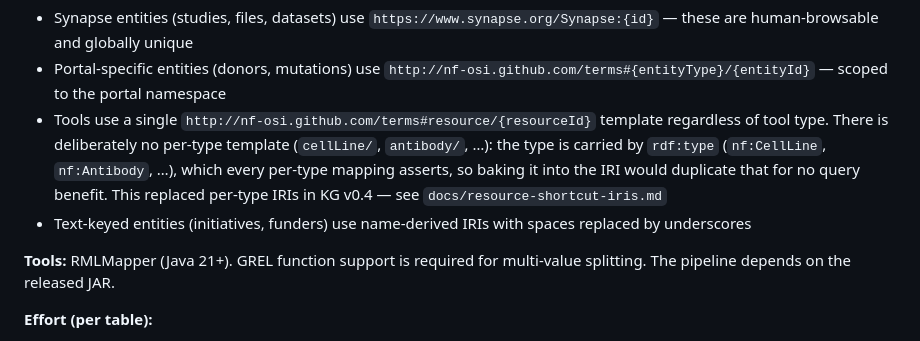
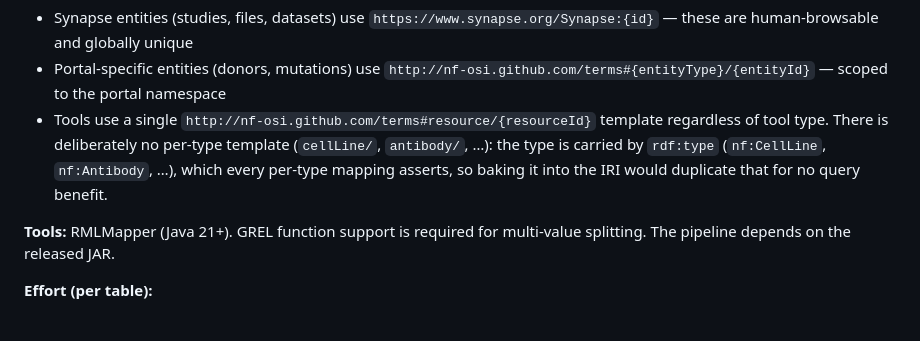
Before and after one commit to nf-osi/kg-pipeline, a Markdown page: docs/kg-pipeline-architecture.md, the part around the change. Rendered like a GitHub page.

```diff
--- a/docs/kg-pipeline-architecture.md
+++ b/docs/kg-pipeline-architecture.md
@@ -233,8 +233,7 @@ RML ([spec](https://rml.io/specs/rml/), [RMLMapper](https://github.com/RMLio/rml
 **IRI design decisions:**
 - Synapse entities (studies, files, datasets) use `https://www.synapse.org/Synapse:{id}` — these are human-browsable and globally unique
 - Portal-specific entities (donors, mutations) use `http://nf-osi.github.com/terms#{entityType}/{entityId}` — scoped to the portal namespace
-- Tools use a single `http://nf-osi.github.com/terms#resource/{resourceId}` template regardless of tool type. There is deliberately no per-type template (`cellLine/`, `antibody/`, …): the type is carried by `rdf:type` (`nf:CellLine`, `nf:Antibody`, …), which every per-type mapping asserts, so baking it into the IRI would duplicate that for no query benefit. This replaced per-type IRIs in KG v0.4 — see `docs/resource-shortcut-iris.md`
-- Text-keyed entities (initiatives, funders) use name-derived IRIs with spaces replaced by underscores
+- Tools use a single `http://nf-osi.github.com/terms#resource/{resourceId}` template regardless of tool type. There is deliberately no per-type template (`cellLine/`, `antibody/`, …): the type is carried by `rdf:type` (`nf:CellLine`, `nf:Antibody`, …), which every per-type mapping asserts, so baking it into the IRI would duplicate that for no query benefit.
 
 **Tools:** RMLMapper (Java 21+). GREL function support is required for multi-value splitting. The pipeline depends on the released JAR.
 
```
